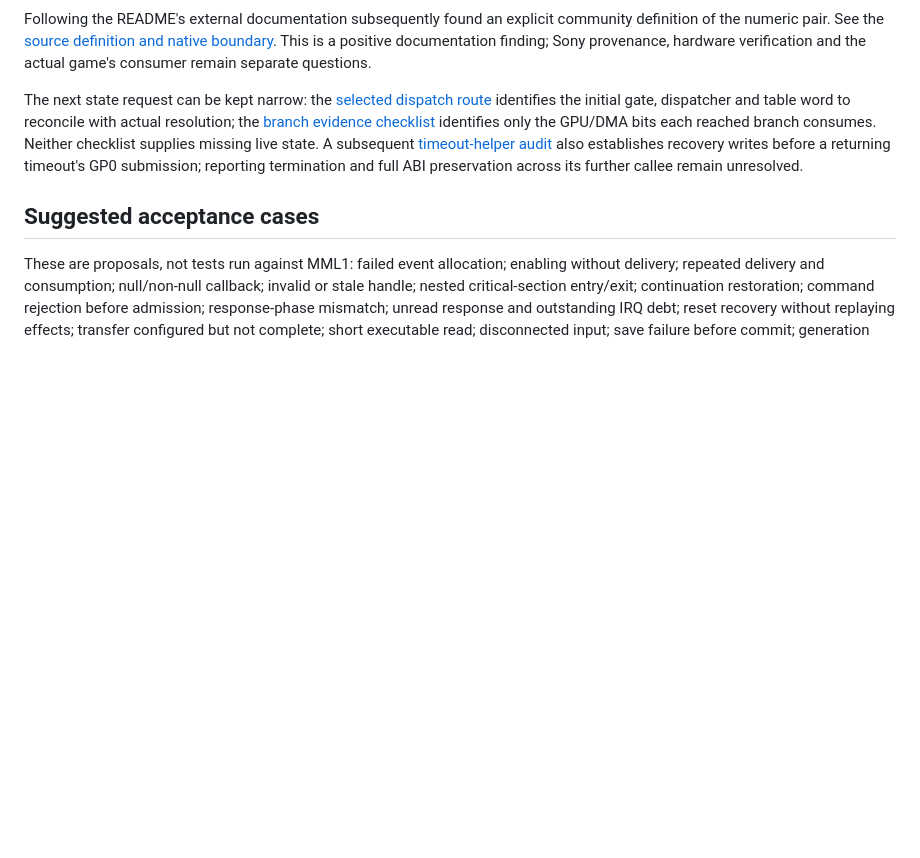
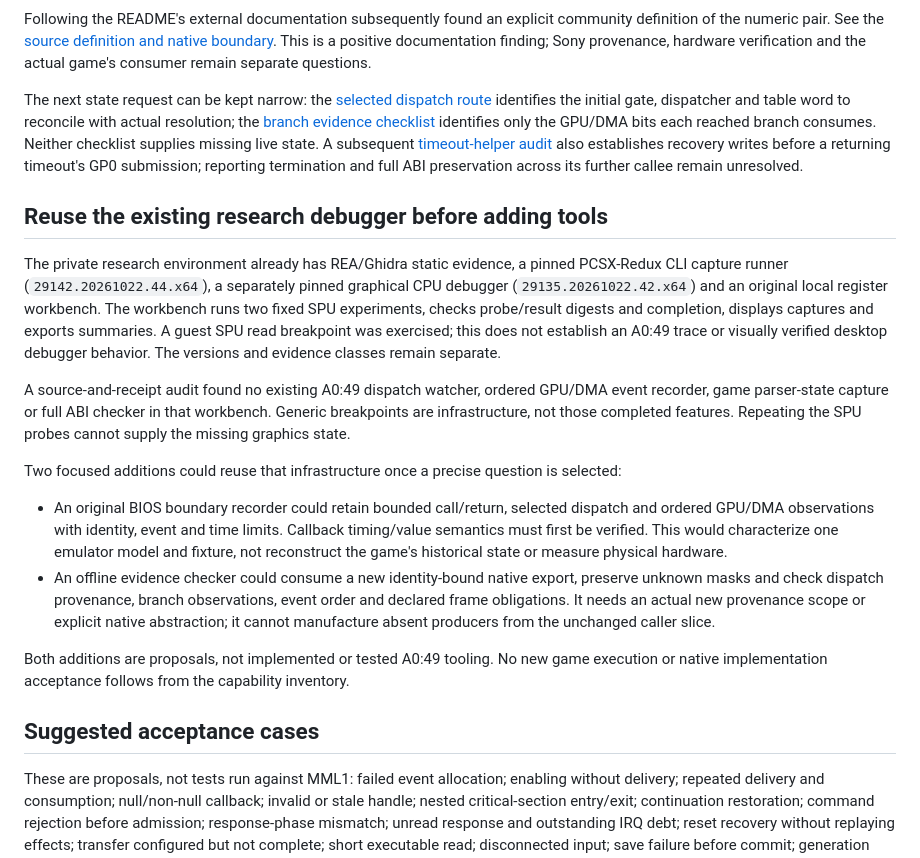
Before and after one commit to raiinman/Rock-Man-x64, a Markdown page: research/bios/NATIVE-HANDOFF.md, the part around the change. Rendered like a GitHub page; blank space fills up the shorter version.

Commit message:
research: inventory debugger capabilities before A0:49 tooling

```diff
--- a/research/bios/NATIVE-HANDOFF.md
+++ b/research/bios/NATIVE-HANDOFF.md
@@ -33,6 +33,19 @@ Following the README's external documentation subsequently found an explicit com
 
 The next state request can be kept narrow: the [selected dispatch route](KERNEL-SERVICES.md#selected-a049-route-and-missing-live-state-proof) identifies the initial gate, dispatcher and table word to reconcile with actual resolution; the [branch evidence checklist](DEVICES.md#minimal-branch-evidence-for-the-selected-synchronization-routine) identifies only the GPU/DMA bits each reached branch consumes. Neither checklist supplies missing live state. A subsequent [timeout-helper audit](DEVICES.md#returning-timeout-includes-recovery-before-submission) also establishes recovery writes before a returning timeout's GP0 submission; reporting termination and full ABI preservation across its further callee remain unresolved.
 
+## Reuse the existing research debugger before adding tools
+
+The private research environment already has REA/Ghidra static evidence, a pinned PCSX-Redux CLI capture runner (`29142.20261022.44.x64`), a separately pinned graphical CPU debugger (`29135.20261022.42.x64`) and an original local register workbench. The workbench runs two fixed SPU experiments, checks probe/result digests and completion, displays captures and exports summaries. A guest SPU read breakpoint was exercised; this does not establish an A0:49 trace or visually verified desktop debugger behavior. The versions and evidence classes remain separate.
+
+A source-and-receipt audit found no existing A0:49 dispatch watcher, ordered GPU/DMA event recorder, game parser-state capture or full ABI checker in that workbench. Generic breakpoints are infrastructure, not those completed features. Repeating the SPU probes cannot supply the missing graphics state.
+
+Two focused additions could reuse that infrastructure once a precise question is selected:
+
+- An original BIOS boundary recorder could retain bounded call/return, selected dispatch and ordered GPU/DMA observations with identity, event and time limits. Callback timing/value semantics must first be verified. This would characterize one emulator model and fixture, not reconstruct the game's historical state or measure physical hardware.
+- An offline evidence checker could consume a new identity-bound native export, preserve unknown masks and check dispatch provenance, branch observations, event order and declared frame obligations. It needs an actual new provenance scope or explicit native abstraction; it cannot manufacture absent producers from the unchanged caller slice.
+
+Both additions are proposals, not implemented or tested A0:49 tooling. No new game execution or native implementation acceptance follows from the capability inventory.
+
 ## Suggested acceptance cases
 
 These are proposals, not tests run against MML1: failed event allocation; enabling without delivery; repeated delivery and consumption; null/non-null callback; invalid or stale handle; nested critical-section entry/exit; continuation restoration; command rejection before admission; response-phase mismatch; unread response and outstanding IRQ debt; reset recovery without replaying effects; transfer configured but not complete; short executable read; disconnected input; save failure before commit; generation replacement with outstanding work. Link each adopted case to a genuinely reached game path and the selected native policy.
```
Also changed, not shown: research/bios/AGENTS.md (+1 -0 lines).
